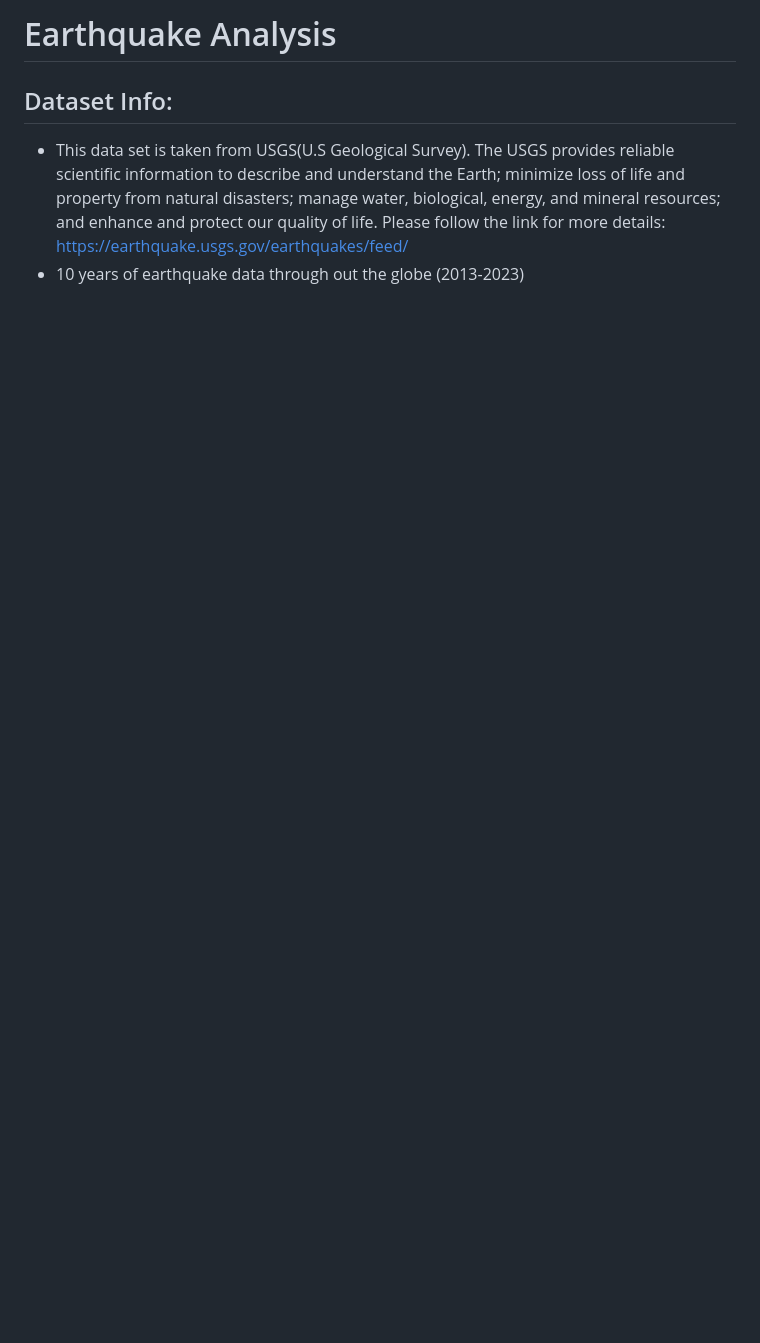
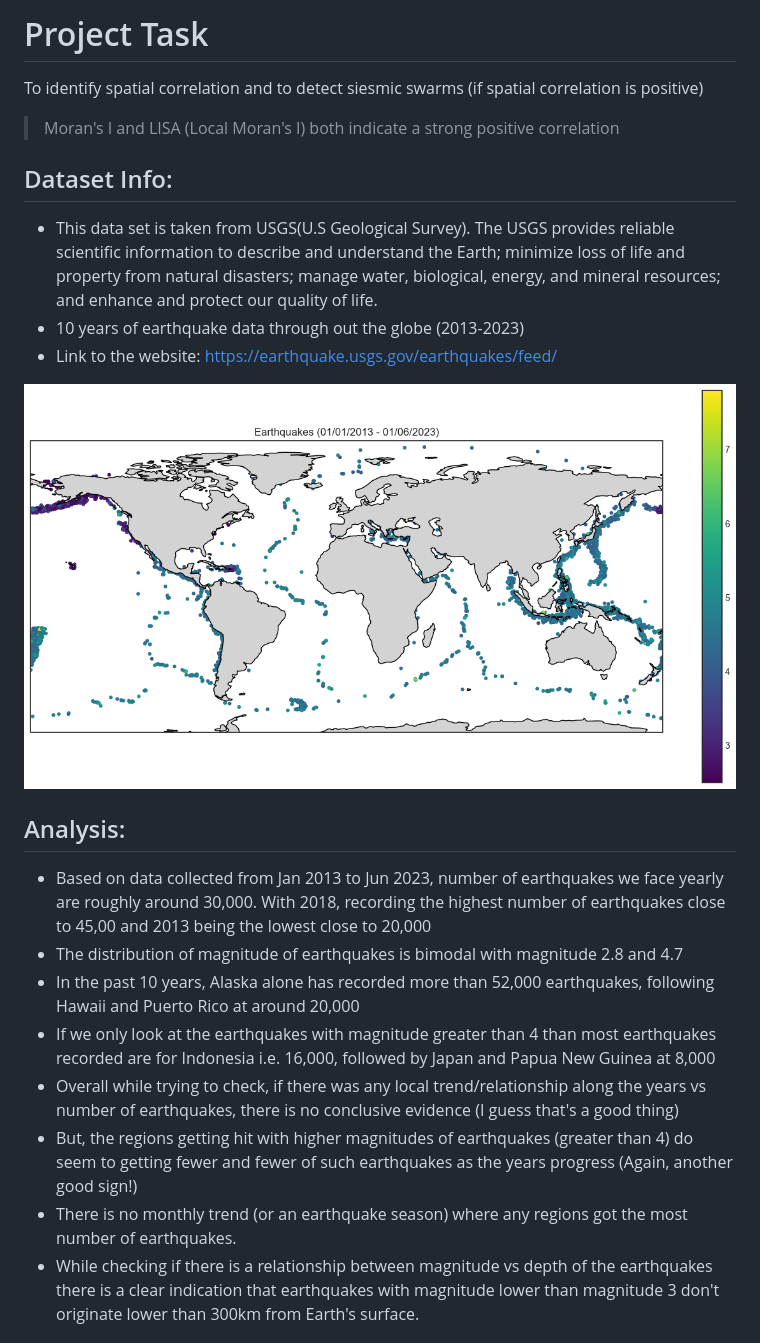
Before and after one commit to parthshah231/earthquake_analysis, a Markdown page: README.md, the part around the change printed below. Rendered like a GitHub page; pictures changed too: README/earthquakes_2013_2023.png (added); blank space fills up the shorter version.

```diff
--- a/README.md
+++ b/README.md
@@ -1,8 +1,27 @@
-# Earthquake Analysis
+# Project Task
+
+To identify spatial correlation and to detect siesmic swarms (if spatial correlation is positive)
+> Moran's I and LISA (Local Moran's I) both indicate a strong positive correlation
+
 
 ## Dataset Info:
 
 - This data set is taken from USGS(U.S Geological Survey). The USGS provides reliable scientific information to describe and understand the Earth; minimize loss of life and property from natural disasters; manage water, biological, energy, and mineral resources; and enhance and protect our quality of life.
-Please follow the link for more details:
-https://earthquake.usgs.gov/earthquakes/feed/
 - 10 years of earthquake data through out the globe (2013-2023)
+- Link to the website: https://earthquake.usgs.gov/earthquakes/feed/
+
+![Earthquakes between 2013- 2023](https://github.com/parthshah231/earthquake_analysis/blob/master/README/earthquakes_2013_2023.png)
+
+
+
+## Analysis:
+
+- Based on data collected from Jan 2013 to Jun 2023, number of earthquakes we face yearly are roughly around 30,000. With 2018, recording the highest number of earthquakes close to 45,00 and 2013 being the lowest close to 20,000
+- The distribution of magnitude of earthquakes is bimodal with magnitude 2.8 and 4.7
+- In the past 10 years, Alaska alone has recorded more than 52,000 earthquakes, following Hawaii and Puerto Rico at around 20,000
+- If we only look at the earthquakes with magnitude greater than 4 than most earthquakes recorded are for Indonesia i.e. 16,000, followed by Japan and Papua New Guinea at 8,000
+- Overall while trying to check, if there was any local trend/relationship along the years vs number of earthquakes, there is no conclusive evidence (I guess that's a good thing)
+- But, the regions getting hit with higher magnitudes of earthquakes (greater than 4) do seem to getting fewer and fewer of such earthquakes as the years progress (Again, another good sign!)
+- There is no monthly trend (or an earthquake season) where any regions got the most number of earthquakes.
+- While checking if there is a relationship between magnitude vs depth of the earthquakes there is a clear indication that earthquakes with magnitude lower than magnitude 3 don't originate lower than 300km from Earth's surface.
+
```
Also changed, not shown: other parts of README.md (+24 -0 lines), README/lisa_quadrants.png (added), README/spatial_autocorrelation.png (added).
